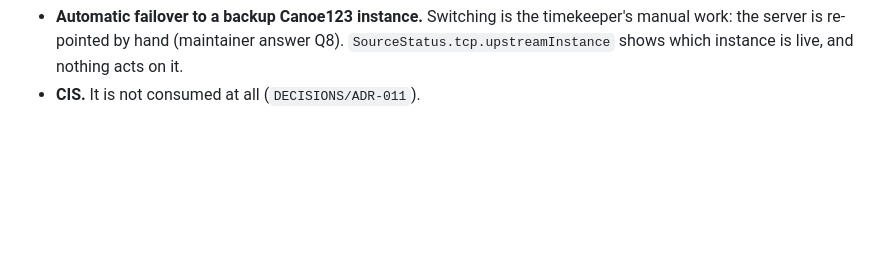
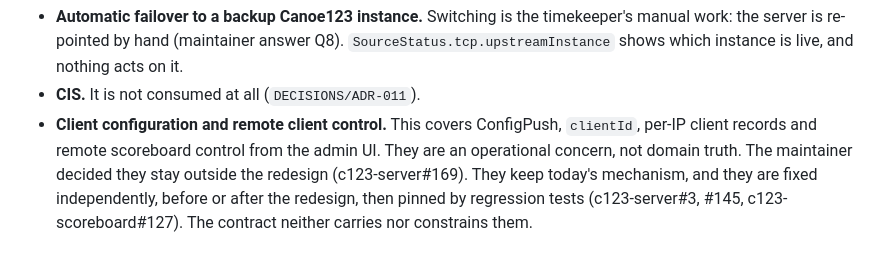
Before and after one commit to OpenCanoeTiming/c123-server, a Markdown page: docs/arch/ARCHITECTURE.md, the part around the change. Drawn GitHub-style; blank space fills up the shorter version.

Commit message:
docs(arch): state client configuration as out of scope
Maintainer decision: ConfigPush, clientId, per-IP client records and remote scoreboard control
stay outside the redesign. They are fixed independently and pinned by regression tests.

Closes #169 on merge of the design branch; recorded here so an omission reads as a decision.

Co-Authored-By: Claude Opus 5.5 <noreply@anthropic.com>
Claude-Session: https://claude.ai/code/session_01QrSCVcwNnEJEpKQgSZZNi5

```diff
--- a/docs/arch/ARCHITECTURE.md
+++ b/docs/arch/ARCHITECTURE.md
@@ -386,3 +386,9 @@ oversight.
   server is re-pointed by hand (maintainer answer Q8). `SourceStatus.tcp.upstreamInstance` shows which
   instance is live, and nothing acts on it.
 - **CIS.** It is not consumed at all (`DECISIONS/ADR-011`).
+- **Client configuration and remote client control.** This covers ConfigPush, `clientId`, per-IP
+  client records and remote scoreboard control from the admin UI. They are an operational concern,
+  not domain truth. The maintainer decided they stay outside the redesign (c123-server#169). They
+  keep today's mechanism, and they are fixed independently, before or after the redesign, then pinned
+  by regression tests (c123-server#3, #145, c123-scoreboard#127). The contract neither carries nor
+  constrains them.
```
